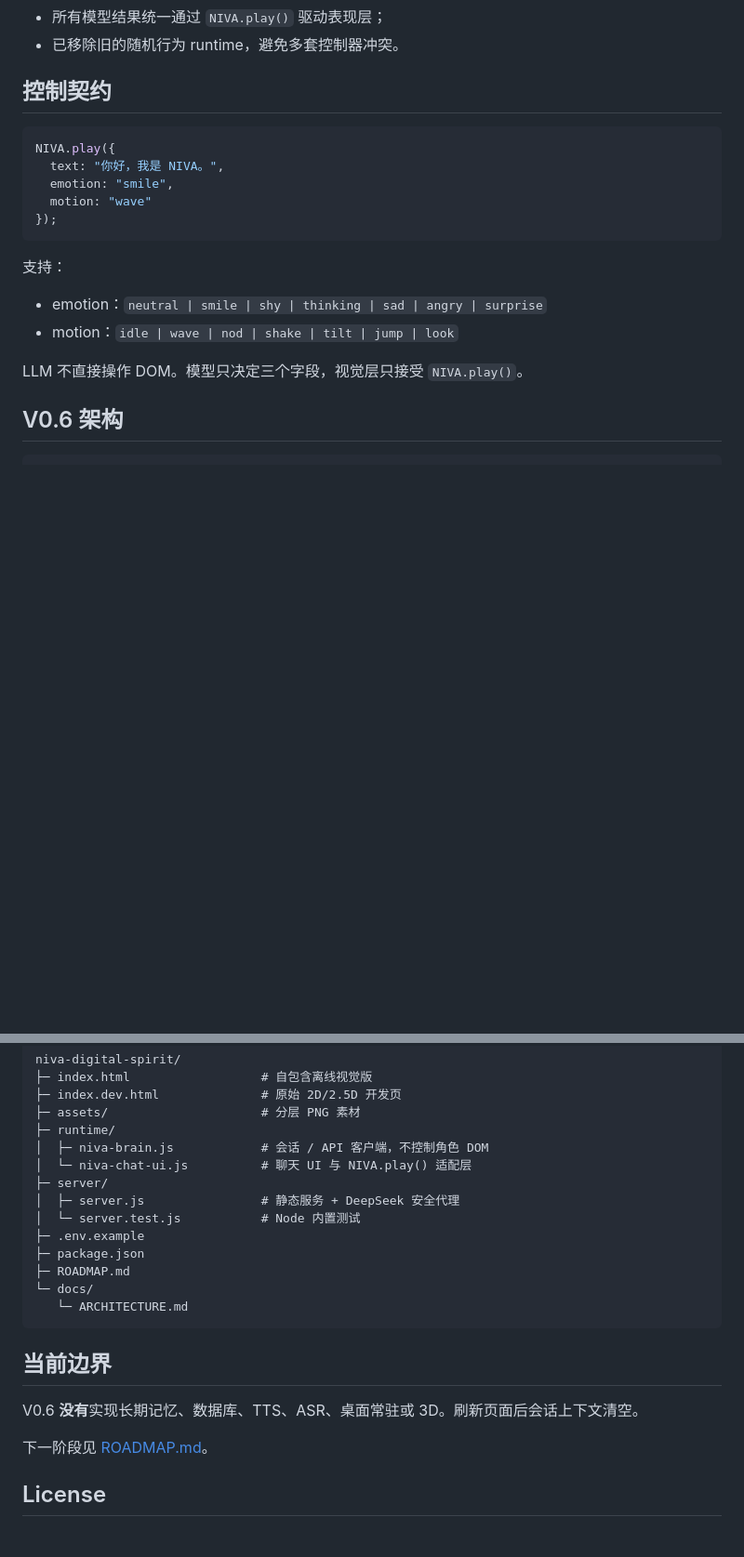
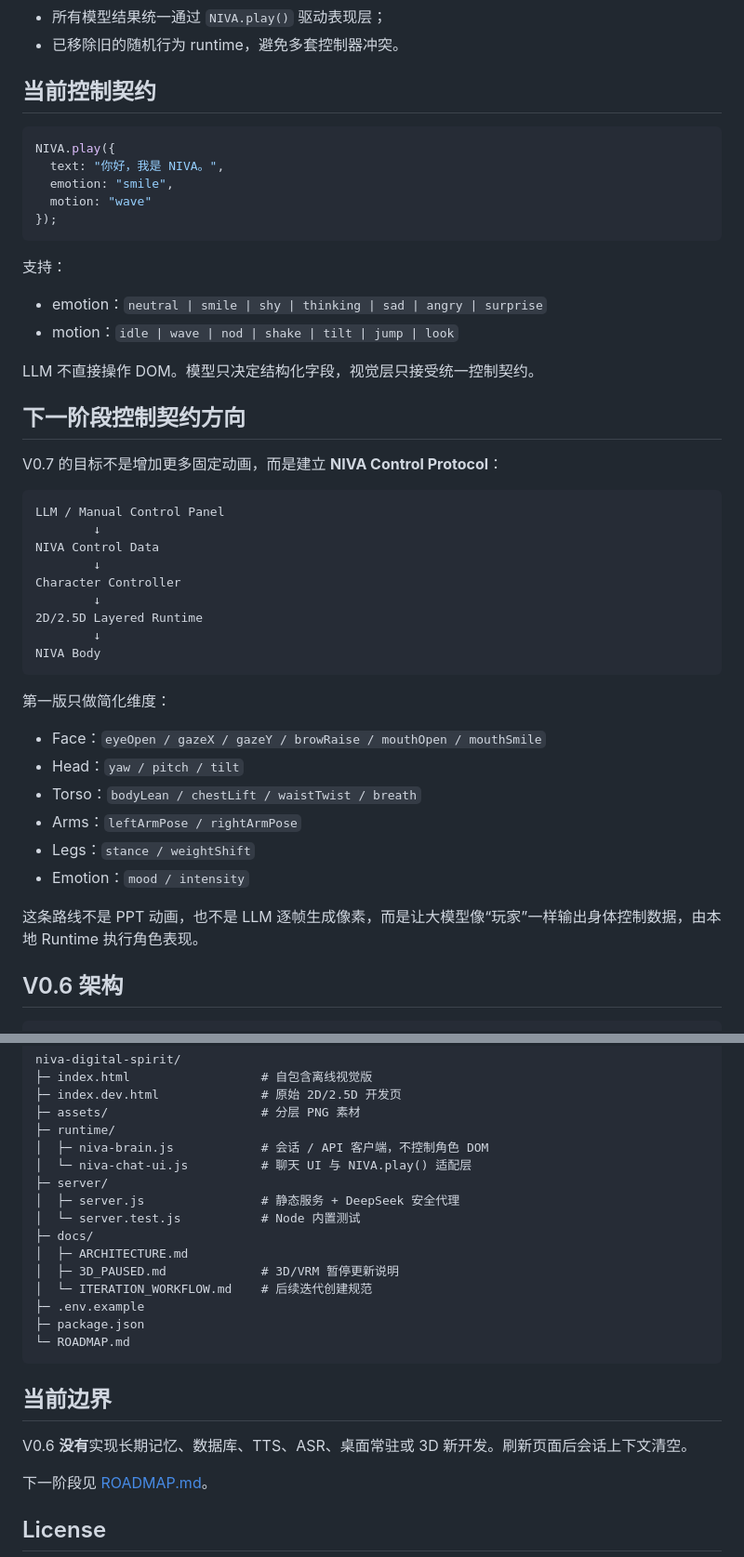
Before and after one commit to awkh1314/NIVA, a Markdown page: README.md, 2 parts joined by grey strips. Shown at 93% size. GitHub-like rendering; blank space fills up the shorter version.

Commit message:
docs: pause 3d track and define control protocol direction

````diff
--- a/README.md
+++ b/README.md
@@ -25,7 +29,7 @@ V0.6 已实现：
 - 所有模型结果统一通过 `NIVA.play()` 驱动表现层；
 - 已移除旧的随机行为 runtime，避免多套控制器冲突。
 
-## 控制契约
+## 当前控制契约
 
 ```js
 NIVA.play({
@@ -40,7 +44,34 @@ NIVA.play({
 - emotion：`neutral | smile | shy | thinking | sad | angry | surprise`
 - motion：`idle | wave | nod | shake | tilt | jump | look`
 
-LLM 不直接操作 DOM。模型只决定三个字段，视觉层只接受 `NIVA.play()`。
+LLM 不直接操作 DOM。模型只决定结构化字段，视觉层只接受统一控制契约。
+
+## 下一阶段控制契约方向
+
+V0.7 的目标不是增加更多固定动画，而是建立 **NIVA Control Protocol**：
+
+```text
+LLM / Manual Control Panel
+        ↓
+NIVA Control Data
+        ↓
+Character Controller
+        ↓
+2D/2.5D Layered Runtime
+        ↓
+NIVA Body
+```
+
+第一版只做简化维度：
+
+- Face：`eyeOpen / gazeX / gazeY / browRaise / mouthOpen / mouthSmile`
+- Head：`yaw / pitch / tilt`
+- Torso：`bodyLean / chestLift / waistTwist / breath`
+- Arms：`leftArmPose / rightArmPose`
+- Legs：`stance / weightShift`
+- Emotion：`mood / intensity`
+
+这条路线不是 PPT 动画，也不是 LLM 逐帧生成像素，而是让大模型像“玩家”一样输出身体控制数据，由本地 Runtime 执行角色表现。
 
 ## V0.6 架构
 
@@ -118,16 +149,18 @@ niva-digital-spirit/
 ├─ server/
 │  ├─ server.js                # 静态服务 + DeepSeek 安全代理
 │  └─ server.test.js           # Node 内置测试
+├─ docs/
+│  ├─ ARCHITECTURE.md
+│  ├─ 3D_PAUSED.md             # 3D/VRM 暂停更新说明
+│  └─ ITERATION_WORKFLOW.md    # 后续迭代创建规范
 ├─ .env.example
 ├─ package.json
-├─ ROADMAP.md
-└─ docs/
-   └─ ARCHITECTURE.md
+└─ ROADMAP.md
 ```
 
 ## 当前边界
 
-V0.6 **没有**实现长期记忆、数据库、TTS、ASR、桌面常驻或 3D。刷新页面后会话上下文清空。
+V0.6 **没有**实现长期记忆、数据库、TTS、ASR、桌面常驻或 3D 新开发。刷新页面后会话上下文清空。
 
 下一阶段见 [ROADMAP.md](ROADMAP.md)。
 
````
Also changed, not shown: other parts of README.md (+5 -1 lines).
